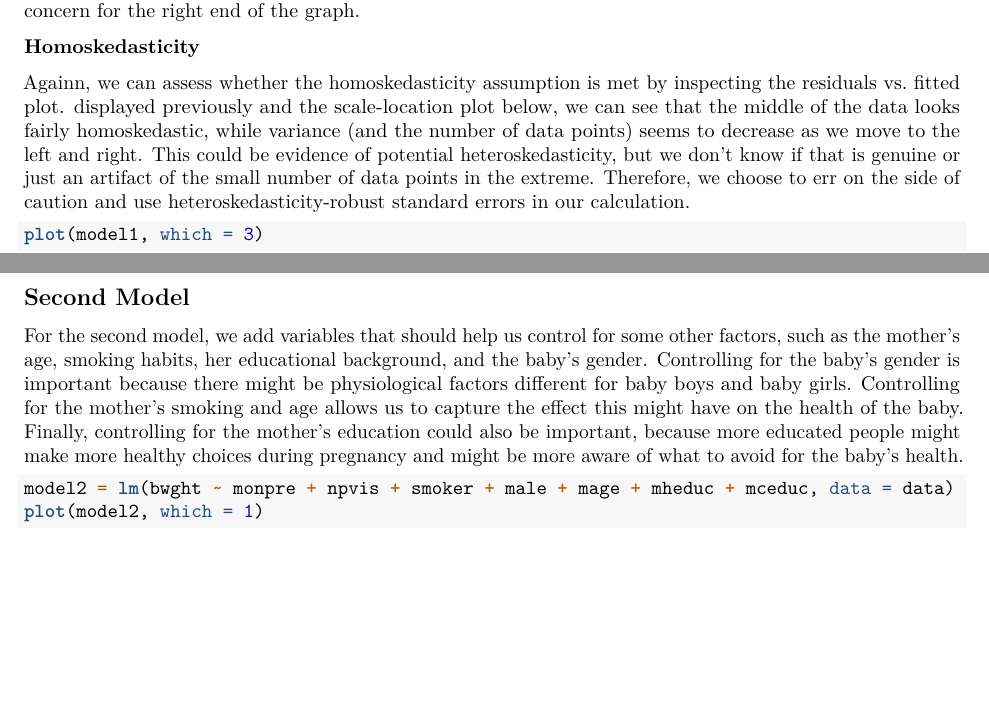
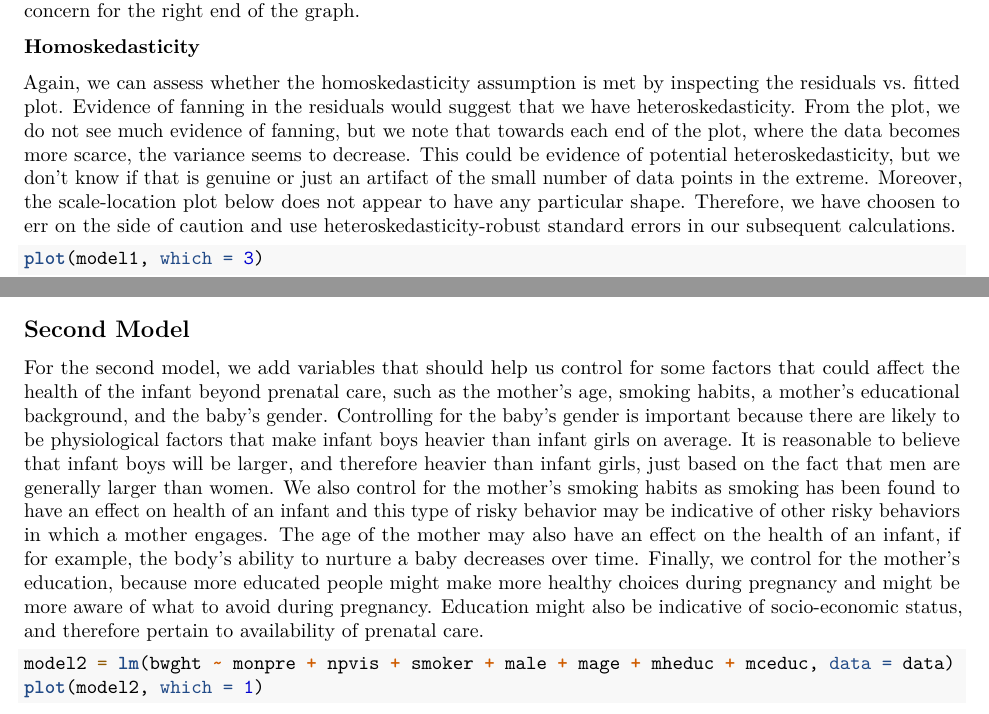
Before and after one commit to FNeiva/w203_lab4, an R Markdown document (Exploration.Rmd): two parts of pages 9 and 12 of 16, joined at a grey line, cut so that both start at the same text, the shorter picture padded with empty space. Rendered offline with R 4.5, knitr and Pandoc, then LaTeX, with nearby package versions; code that draws random numbers runs with fixed seeds of ours; some code elsewhere in the file could not run offline.

Commit message:
More text.

````diff
--- a/Exploration.Rmd
+++ b/Exploration.Rmd
@@ -307,7 +307,7 @@ We can determine whether the zero-conditional mean assumption is met by examinin
 
 **Homoskedasticity**
 
-Againn, we can assess whether the homoskedasticity assumption is met by inspecting the residuals vs. fitted plot.  displayed previously and the scale-location plot below, we can see that the middle of the data looks fairly homoskedastic, while variance (and the number of data points) seems to decrease as we move to the left and right. This could be evidence of potential heteroskedasticity, but we don't know if that is genuine or just an artifact of the small number of data points in the extreme. Therefore, we choose to err on the side of caution and use heteroskedasticity-robust standard errors in our calculation.
+Again, we can assess whether the homoskedasticity assumption is met by inspecting the residuals vs. fitted plot. Evidence of fanning in the residuals would suggest that we have heteroskedasticity. From the plot, we do not see much evidence of fanning, but we note that towards each end of the plot, where the data becomes more scarce, the variance seems to decrease. This could be evidence of potential heteroskedasticity, but we don't know if that is genuine or just an artifact of the small number of data points in the extreme. Moreover, the scale-location plot below does not appear to have any particular shape. Therefore, we have choosen to err on the side of caution and use heteroskedasticity-robust standard errors in our subsequent calculations.
 
 ```{r}
 plot(model1, which = 3)
@@ -331,7 +331,7 @@ Our first model only includes the month prenatal care began and the number of vi
 
 ## Second Model
 
-For the second model, we add variables that should help us control for some other factors, such as the mother's age, smoking habits, her educational background, and the baby's gender.  Controlling for the baby's gender is important because there might be physiological factors different for baby boys and baby girls.  Controlling for the mother's smoking  and age allows us to capture the effect this might have on the health of the baby. Finally, controlling for the mother's education could also be important, because more educated people might make more healthy choices during pregnancy and might be more aware of what to avoid for the baby's health.
+For the second model, we add variables that should help us control for some factors that could affect the health of the infant beyond prenatal care, such as the mother's age, smoking habits, a mother's educational background, and the baby's gender.  Controlling for the baby's gender is important because there are likely to be physiological factors that make infant boys heavier than infant girls on average. It is reasonable to believe that infant boys will be larger, and therefore heavier than infant girls, just based on the fact that men are generally larger than women.  We also control for the mother's smoking habits as smoking has been found to have an effect on health of an infant and this type of risky behavior may be indicative of other risky behaviors in which a mother engages. The age of the mother may also have an effect on the health of an infant, if for example, the body's ability to nurture a baby decreases over time. Finally, we control for the mother's education, because more educated people might make more healthy choices during pregnancy and might be more aware of what to avoid during pregnancy. Education might also be indicative of socio-economic status, and therefore pertain to availability of prenatal care.
 
 ```{r model2}
 model2 = lm(bwght ~ monpre + npvis + smoker + male + mage + mheduc + mceduc, data = data)
````
Also changed, not shown: Exploration.Rmd (4 more changed lines).
